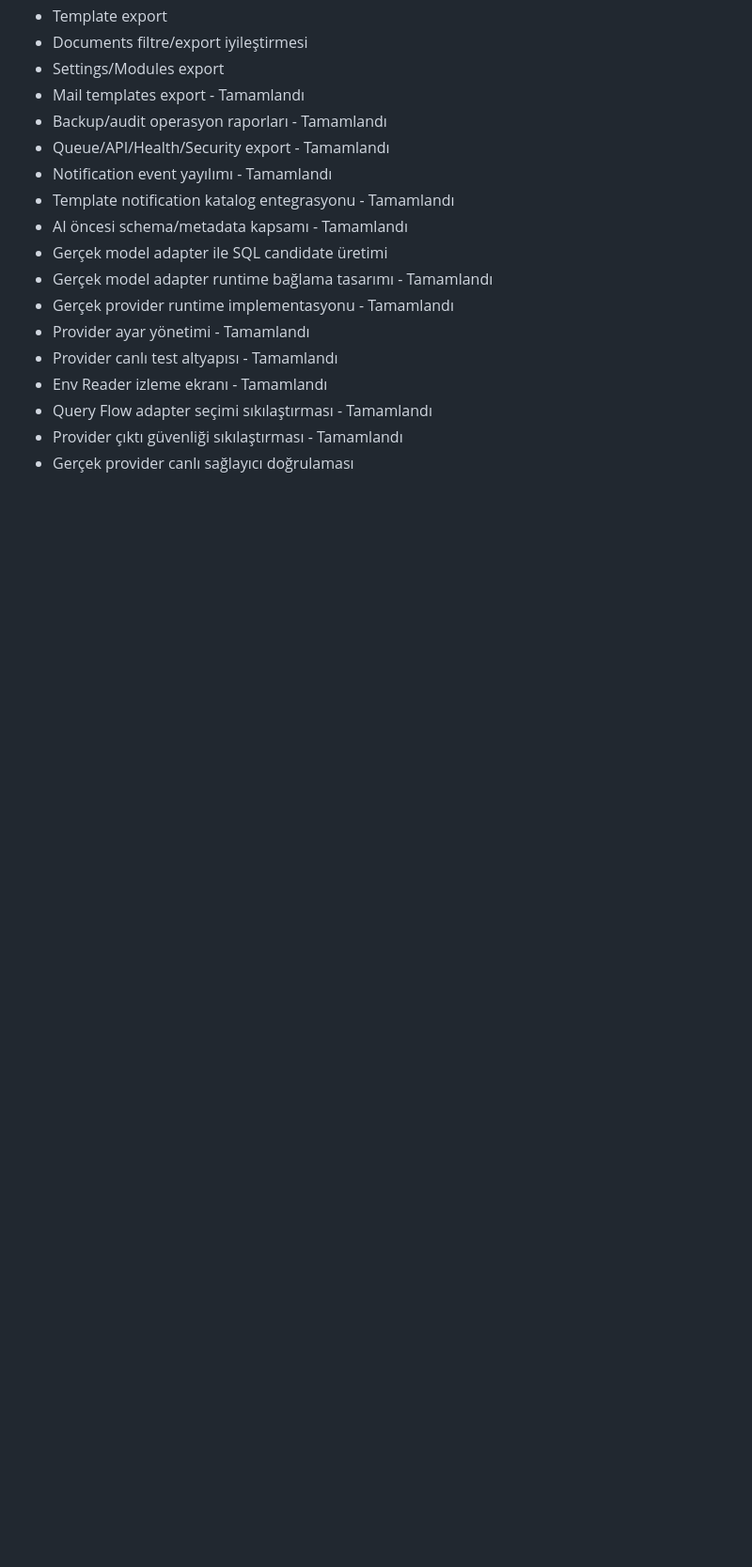
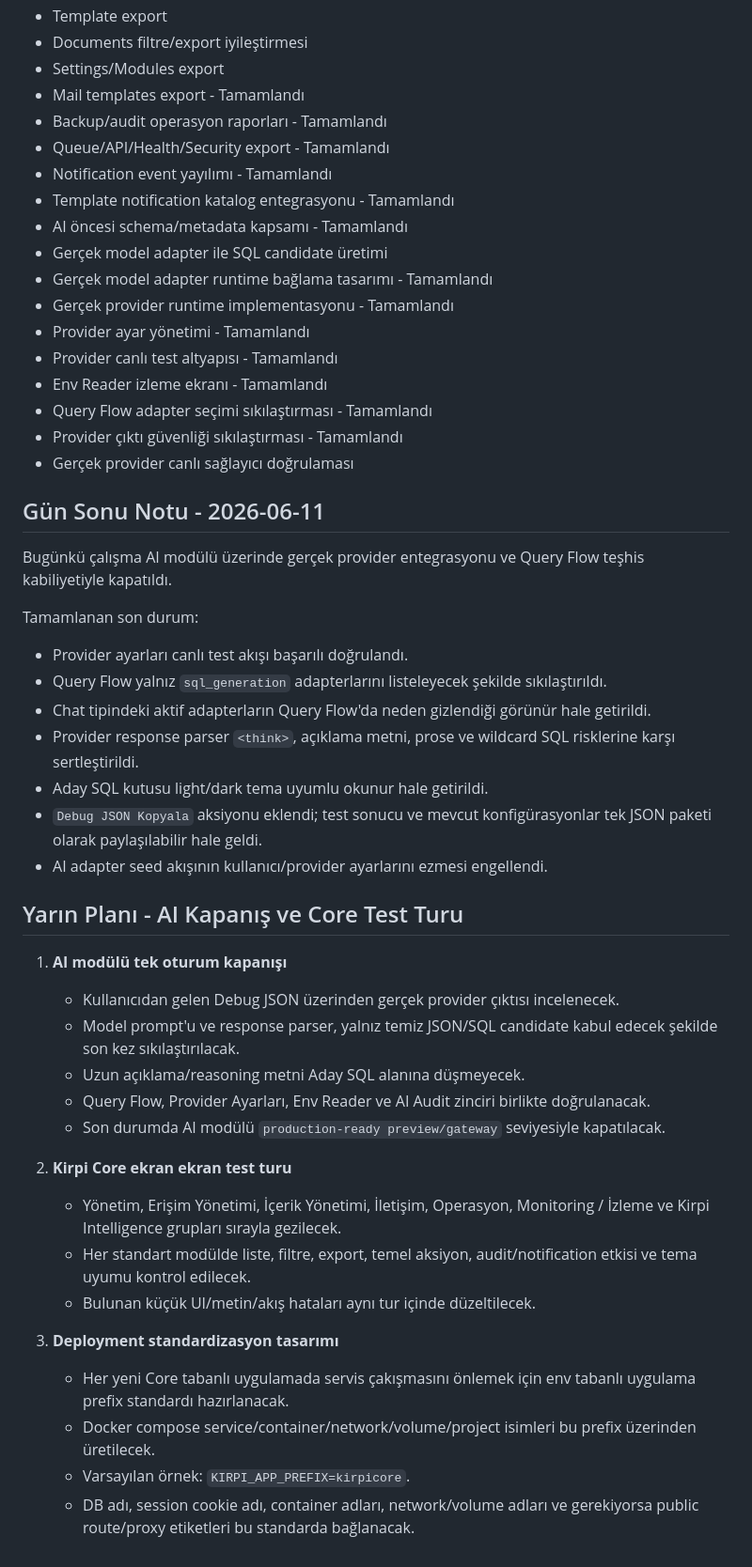
Before and after one commit to turkarge/kirpicore, a Markdown page: docs/ROADMAP.md, the part around the change. Shown at 94% size. Rendered like a GitHub page; blank space fills up the shorter version.

Commit message:
docs: record ai closure plan

```diff
--- a/docs/ROADMAP.md
+++ b/docs/ROADMAP.md
@@ -286,3 +286,37 @@ Doğrulanan son durum:
 - Query Flow adapter seçimi sıkılaştırması - Tamamlandı
 - Provider çıktı güvenliği sıkılaştırması - Tamamlandı
 - Gerçek provider canlı sağlayıcı doğrulaması
+
+## Gün Sonu Notu - 2026-06-11
+
+Bugünkü çalışma AI modülü üzerinde gerçek provider entegrasyonu ve Query Flow teşhis kabiliyetiyle kapatıldı.
+
+Tamamlanan son durum:
+
+- Provider ayarları canlı test akışı başarılı doğrulandı.
+- Query Flow yalnız `sql_generation` adapterlarını listeleyecek şekilde sıkılaştırıldı.
+- Chat tipindeki aktif adapterların Query Flow'da neden gizlendiği görünür hale getirildi.
+- Provider response parser `<think>`, açıklama metni, prose ve wildcard SQL risklerine karşı sertleştirildi.
+- Aday SQL kutusu light/dark tema uyumlu okunur hale getirildi.
+- `Debug JSON Kopyala` aksiyonu eklendi; test sonucu ve mevcut konfigürasyonlar tek JSON paketi olarak paylaşılabilir hale geldi.
+- AI adapter seed akışının kullanıcı/provider ayarlarını ezmesi engellendi.
+
+## Yarın Planı - AI Kapanış ve Core Test Turu
+
+1. **AI modülü tek oturum kapanışı**
+   - Kullanıcıdan gelen Debug JSON üzerinden gerçek provider çıktısı incelenecek.
+   - Model prompt'u ve response parser, yalnız temiz JSON/SQL candidate kabul edecek şekilde son kez sıkılaştırılacak.
+   - Uzun açıklama/reasoning metni Aday SQL alanına düşmeyecek.
+   - Query Flow, Provider Ayarları, Env Reader ve AI Audit zinciri birlikte doğrulanacak.
+   - Son durumda AI modülü `production-ready preview/gateway` seviyesiyle kapatılacak.
+
+2. **Kirpi Core ekran ekran test turu**
+   - Yönetim, Erişim Yönetimi, İçerik Yönetimi, İletişim, Operasyon, Monitoring / İzleme ve Kirpi Intelligence grupları sırayla gezilecek.
+   - Her standart modülde liste, filtre, export, temel aksiyon, audit/notification etkisi ve tema uyumu kontrol edilecek.
+   - Bulunan küçük UI/metin/akış hataları aynı tur içinde düzeltilecek.
+
+3. **Deployment standardizasyon tasarımı**
+   - Her yeni Core tabanlı uygulamada servis çakışmasını önlemek için env tabanlı uygulama prefix standardı hazırlanacak.
+   - Docker compose service/container/network/volume/project isimleri bu prefix üzerinden üretilecek.
+   - Varsayılan örnek: `KIRPI_APP_PREFIX=kirpicore`.
+   - DB adı, session cookie adı, container adları, network/volume adları ve gerekiyorsa public route/proxy etiketleri bu standarda bağlanacak.
```
